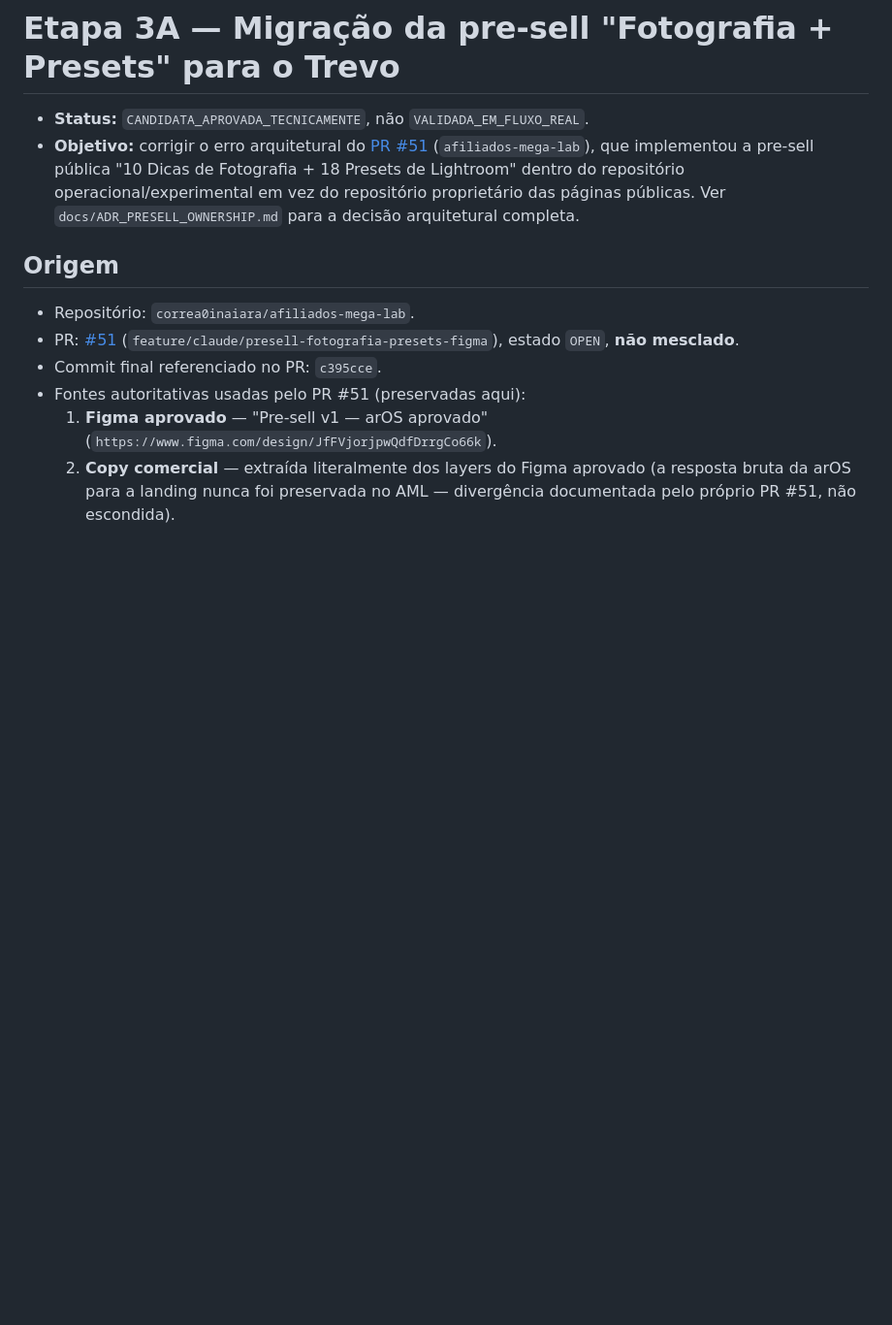
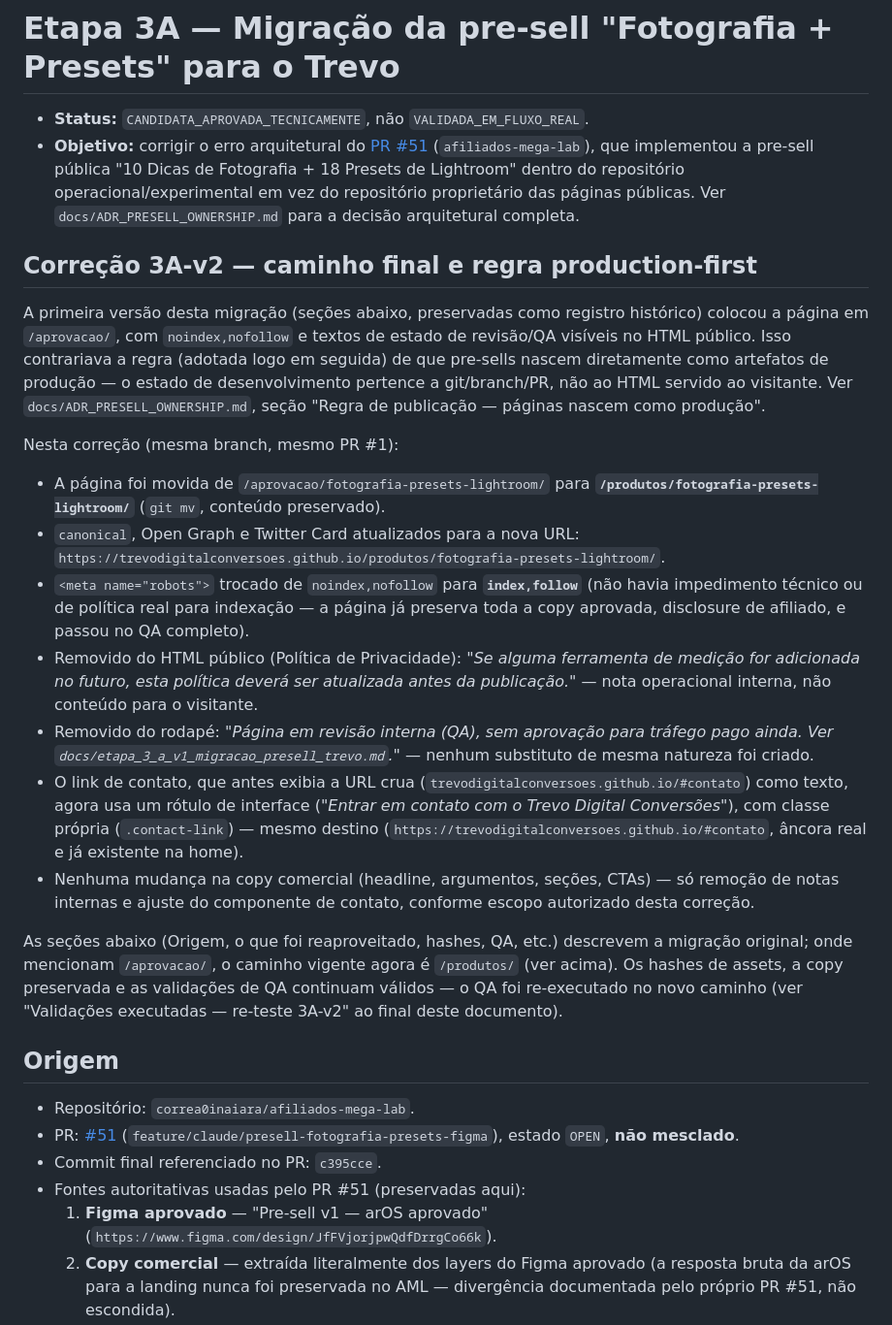
Before and after one commit to trevodigitalconversoes/trevodigitalconversoes.github.io, a Markdown page: docs/etapa_3_a_v1_migracao_presell_trevo.md, the part around one of its changes. Shown at 97% size. Drawn GitHub-style; blank space fills up the shorter version.

```diff
--- a/docs/etapa_3_a_v1_migracao_presell_trevo.md
+++ b/docs/etapa_3_a_v1_migracao_presell_trevo.md
@@ -8,6 +8,53 @@
   operacional/experimental em vez do repositório proprietário das
   páginas públicas. Ver `docs/ADR_PRESELL_OWNERSHIP.md` para a decisão
   arquitetural completa.
+
+## Correção 3A-v2 — caminho final e regra production-first
+
+A primeira versão desta migração (seções abaixo, preservadas como
+registro histórico) colocou a página em `/aprovacao/`, com
+`noindex,nofollow` e textos de estado de revisão/QA visíveis no HTML
+público. Isso contrariava a regra (adotada logo em seguida) de que
+pre-sells nascem diretamente como artefatos de produção — o estado de
+desenvolvimento pertence a git/branch/PR, não ao HTML servido ao
+visitante. Ver `docs/ADR_PRESELL_OWNERSHIP.md`, seção "Regra de
+publicação — páginas nascem como produção".
+
+Nesta correção (mesma branch, mesmo PR #1):
+
+- A página foi movida de `/aprovacao/fotografia-presets-lightroom/`
+  para **`/produtos/fotografia-presets-lightroom/`** (`git mv`,
+  conteúdo preservado).
+- `canonical`, Open Graph e Twitter Card atualizados para a nova URL:
+  `https://trevodigitalconversoes.github.io/produtos/fotografia-presets-lightroom/`.
+- `<meta name="robots">` trocado de `noindex,nofollow` para
+  **`index,follow`** (não havia impedimento técnico ou de política
+  real para indexação — a página já preserva toda a copy aprovada,
+  disclosure de afiliado, e passou no QA completo).
+- Removido do HTML público (Política de Privacidade):
+  *"Se alguma ferramenta de medição for adicionada no futuro, esta
+  política deverá ser atualizada antes da publicação."* — nota
+  operacional interna, não conteúdo para o visitante.
+- Removido do rodapé: *"Página em revisão interna (QA), sem aprovação
+  para tráfego pago ainda. Ver
+  `docs/etapa_3_a_v1_migracao_presell_trevo.md`."* — nenhum substituto
+  de mesma natureza foi criado.
+- O link de contato, que antes exibia a URL crua
+  (`trevodigitalconversoes.github.io/#contato`) como texto, agora usa
+  um rótulo de interface (*"Entrar em contato com o Trevo Digital
+  Conversões"*), com classe própria (`.contact-link`) — mesmo destino
+  (`https://trevodigitalconversoes.github.io/#contato`, âncora real e
+  já existente na home).
+- Nenhuma mudança na copy comercial (headline, argumentos, seções,
+  CTAs) — só remoção de notas internas e ajuste do componente de
+  contato, conforme escopo autorizado desta correção.
+
+As seções abaixo (Origem, o que foi reaproveitado, hashes, QA, etc.)
+descrevem a migração original; onde mencionam `/aprovacao/`, o
+caminho vigente agora é `/produtos/` (ver acima). Os hashes de assets,
+a copy preservada e as validações de QA continuam válidos — o QA foi
+re-executado no novo caminho (ver "Validações executadas — re-teste
+3A-v2" ao final deste documento).
 
 ## Origem
 
```
Also changed, not shown: other parts of docs/etapa_3_a_v1_migracao_presell_trevo.md (+47 -14 lines), docs/etapa_3_b_v1_plano_tracking_nivel_0.md (added, +196 -0 lines).
